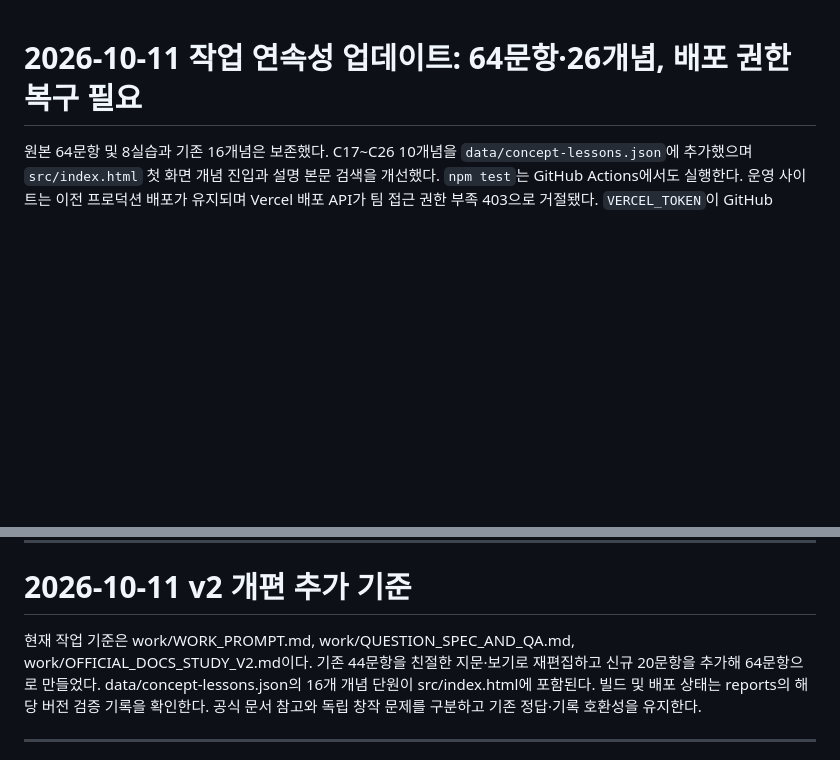
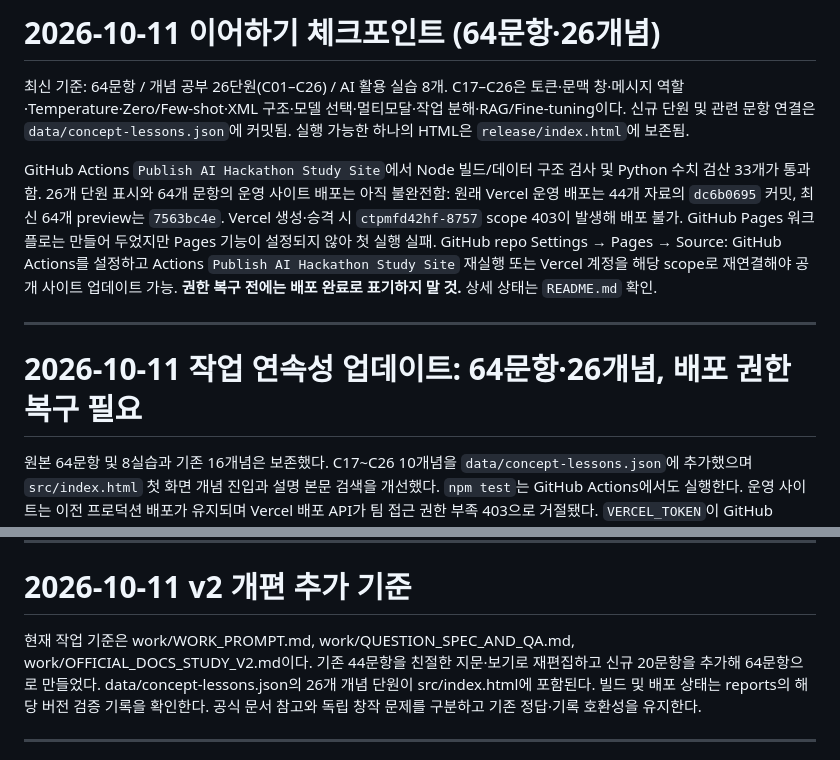
Before and after one commit to robosoo/KimJwa, a Markdown page: 민좌/ai-hackathon-mock-lab/WORK_HANDOFF_1차_PROGRAMMERS_SKHYNIX.md, 2 parts joined by grey strips. GitHub-like rendering; blank space fills up the shorter version.

Commit message:
docs(hackathon): hand off 26-concept build and precise deployment blockers

```diff
--- a/민좌/ai-hackathon-mock-lab/WORK_HANDOFF_1차_PROGRAMMERS_SKHYNIX.md
+++ b/민좌/ai-hackathon-mock-lab/WORK_HANDOFF_1차_PROGRAMMERS_SKHYNIX.md
@@ -1,3 +1,11 @@
+# 2026-10-11 이어하기 체크포인트 (64문항·26개념)
+
+최신 기준: 64문항 / 개념 공부 26단원(C01–C26) / AI 활용 실습 8개. C17–C26은 토큰·문맥 창·메시지 역할·Temperature·Zero/Few-shot·XML 구조·모델 선택·멀티모달·작업 분해·RAG/Fine-tuning이다. 신규 단원 및 관련 문항 연결은 `data/concept-lessons.json`에 커밋됨. 실행 가능한 하나의 HTML은 `release/index.html`에 보존됨.
+
+GitHub Actions `Publish AI Hackathon Study Site`에서 Node 빌드/데이터 구조 검사 및 Python 수치 검산 33개가 통과함. 26개 단원 표시와 64개 문항의 운영 사이트 배포는 아직 불완전함: 원래 Vercel 운영 배포는 44개 자료의 `dc6b0695` 커밋, 최신 64개 preview는 `7563bc4e`. Vercel 생성·승격 시 `ctpmfd42hf-8757` scope 403이 발생해 배포 불가. GitHub Pages 워크플로는 만들어 두었지만 Pages 기능이 설정되지 않아 첫 실행 실패. GitHub repo Settings → Pages → Source: GitHub Actions를 설정하고 Actions `Publish AI Hackathon Study Site` 재실행 또는 Vercel 계정을 해당 scope로 재연결해야 공개 사이트 업데이트 가능. **권한 복구 전에는 배포 완료로 표기하지 말 것.** 상세 상태는 `README.md` 확인.
+
+---
+
 # 2026-10-11 작업 연속성 업데이트: 64문항·26개념, 배포 권한 복구 필요
 
 원본 64문항 및 8실습과 기존 16개념은 보존했다. C17~C26 10개념을 `data/concept-lessons.json`에 추가했으며 `src/index.html` 첫 화면 개념 진입과 설명 본문 검색을 개선했다. `npm test`는 GitHub Actions에서도 실행한다. 운영 사이트는 이전 프로덕션 배포가 유지되며 Vercel 배포 API가 팀 접근 권한 부족 403으로 거절됐다. `VERCEL_TOKEN`이 GitHub Actions에 없어 `.github/workflows/deploy-skhynix-quiz.yml` 배포 단계는 건너뛰었다. **운영 사이트 64/26 반영 완료로 주장하지 않는다.** GitHub secret 연결 및 Actions 재실행 또는 Vercel 권한 재연결이 남았다. 상세 사항은 README와 `reports/release-20261011-v3.md`.
@@ -6,7 +14,7 @@
 
 # 2026-10-11 v2 개편 추가 기준
 
-현재 작업 기준은 work/WORK_PROMPT.md, work/QUESTION_SPEC_AND_QA.md, work/OFFICIAL_DOCS_STUDY_V2.md이다. 기존 44문항을 친절한 지문·보기로 재편집하고 신규 20문항을 추가해 64문항으로 만들었다. data/concept-lessons.json의 16개 개념 단원이 src/index.html에 포함된다. 빌드 및 배포 상태는 reports의 해당 버전 검증 기록을 확인한다. 공식 문서 참고와 독립 창작 문제를 구분하고 기존 정답·기록 호환성을 유지한다.
+현재 작업 기준은 work/WORK_PROMPT.md, work/QUESTION_SPEC_AND_QA.md, work/OFFICIAL_DOCS_STUDY_V2.md이다. 기존 44문항을 친절한 지문·보기로 재편집하고 신규 20문항을 추가해 64문항으로 만들었다. data/concept-lessons.json의 26개 개념 단원이 src/index.html에 포함된다. 빌드 및 배포 상태는 reports의 해당 버전 검증 기록을 확인한다. 공식 문서 참고와 독립 창작 문제를 구분하고 기존 정답·기록 호환성을 유지한다.
 
 ---
 
```
